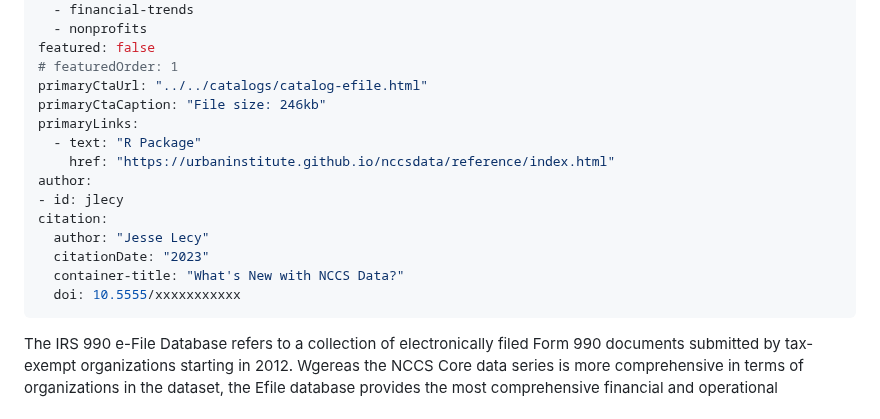
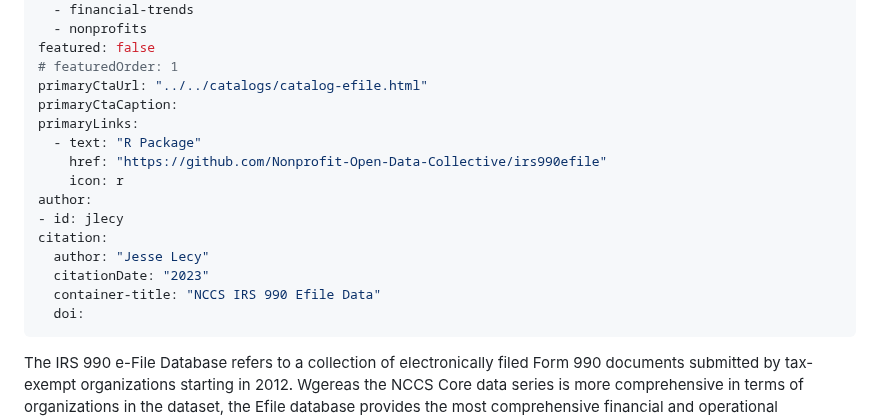
Before and after one commit to UrbanInstitute/nccs, a Markdown page: _datasets/efile.md, the part around the change. Drawn GitHub-style.

Commit message:
Link to correct R package, remove sidebar caption

```diff
--- a/_datasets/efile.md
+++ b/_datasets/efile.md
@@ -9,17 +9,18 @@ categories:
 featured: false
 # featuredOrder: 1
 primaryCtaUrl: "../../catalogs/catalog-efile.html"
-primaryCtaCaption: "File size: 246kb"
+primaryCtaCaption:
 primaryLinks:
   - text: "R Package"
-    href: "https://urbaninstitute.github.io/nccsdata/reference/index.html"
+    href: "https://github.com/Nonprofit-Open-Data-Collective/irs990efile"
+    icon: r
 author:
 - id: jlecy
 citation:
   author: "Jesse Lecy"
   citationDate: "2023"
-  container-title: "What's New with NCCS Data?"
-  doi: 10.5555/xxxxxxxxxxx
+  container-title: "NCCS IRS 990 Efile Data"
+  doi:
 ---
 
 The IRS 990 e-File Database refers to a collection of electronically filed Form 990 documents submitted by tax-exempt organizations starting in 2012. Wgereas the NCCS Core data series is more comprehensive in terms of organizations in the dataset, the Efile database provides the most comprehensive financial and operational information about the organization's activities, governance, and finances.
```
